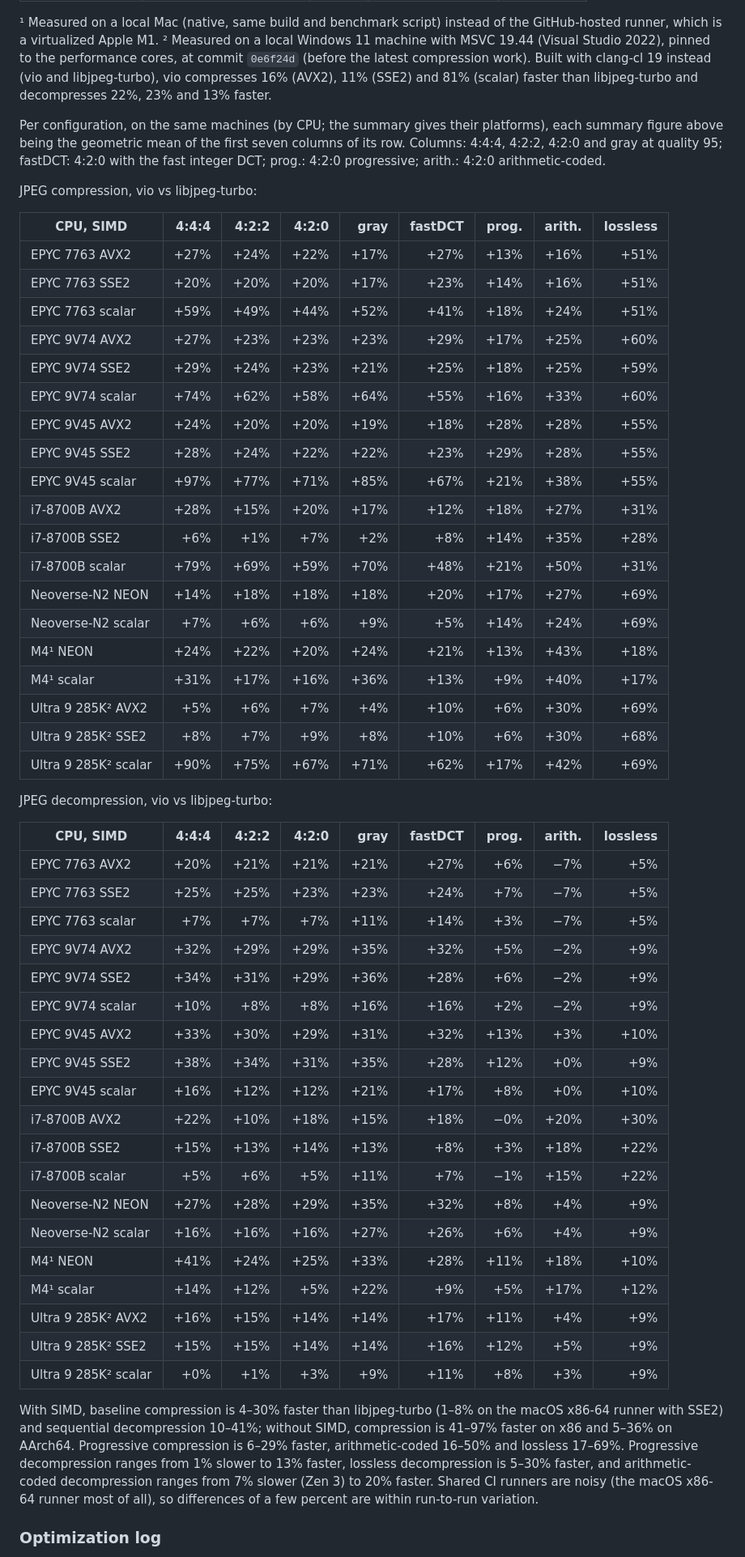
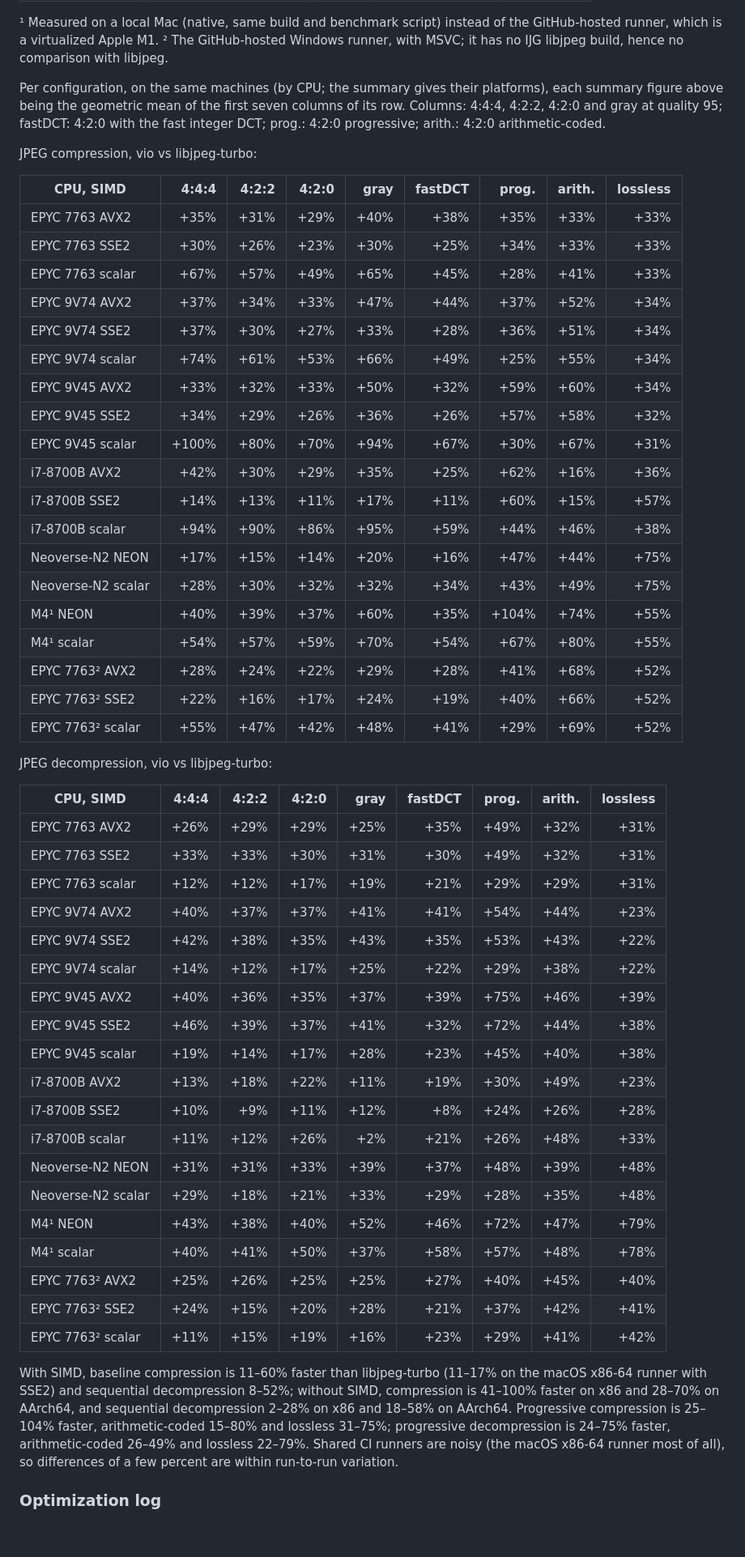
Before and after one commit to ufoym/vio, a Markdown page: README.md, the part around one of its changes. Shown at 81% size. Drawn GitHub-style; blank space fills up the shorter version.

Commit message:
README: performance tables from the current code

```diff
--- a/README.md
+++ b/README.md
@@ -140,11 +141,8 @@ JPEG decompression:
 
 ¹ Measured on a local Mac (native, same build and benchmark script)
 instead of the GitHub-hosted runner, which is a virtualized Apple M1.
-² Measured on a local Windows 11 machine with MSVC 19.44 (Visual Studio
-2022), pinned to the performance cores, at commit `0e6f24d` (before the
-latest compression work).  Built with clang-cl 19 instead (vio and
-libjpeg-turbo), vio compresses 16% (AVX2), 11% (SSE2) and 81% (scalar)
-faster than libjpeg-turbo and decompresses 22%, 23% and 13% faster.
+² The GitHub-hosted Windows runner, with MSVC; it has no IJG libjpeg build,
+hence no comparison with libjpeg.
 
 Per configuration, on the same machines (by CPU; the summary gives their
 platforms), each summary figure above being the geometric mean of the first
@@ -156,57 +154,57 @@ JPEG compression, vio vs libjpeg-turbo:
 
 | CPU, SIMD            | 4:4:4 | 4:2:2 | 4:2:0 |  gray | fastDCT | prog. | arith. | lossless |
 | -------------------- | ----: | ----: | ----: | ----: | ------: | ----: | -----: | -------: |
-| EPYC 7763 AVX2       |  +27% |  +24% |  +22% |  +17% |    +27% |  +13% |   +16% |     +51% |
-| EPYC 7763 SSE2       |  +20% |  +20% |  +20% |  +17% |    +23% |  +14% |   +16% |     +51% |
-| EPYC 7763 scalar     |  +59% |  +49% |  +44% |  +52% |    +41% |  +18% |   +24% |     +51% |
-| EPYC 9V74 AVX2       |  +27% |  +23% |  +23% |  +23% |    +29% |  +17% |   +25% |     +60% |
-| EPYC 9V74 SSE2       |  +29% |  +24% |  +23% |  +21% |    +25% |  +18% |   +25% |     +59% |
-| EPYC 9V74 scalar     |  +74% |  +62% |  +58% |  +64% |    +55% |  +16% |   +33% |     +60% |
-| EPYC 9V45 AVX2       |  +24% |  +20% |  +20% |  +19% |    +18% |  +28% |   +28% |     +55% |
-| EPYC 9V45 SSE2       |  +28% |  +24% |  +22% |  +22% |    +23% |  +29% |   +28% |     +55% |
-| EPYC 9V45 scalar     |  +97% |  +77% |  +71% |  +85% |    +67% |  +21% |   +38% |     +55% |
-| i7-8700B AVX2        |  +28% |  +15% |  +20% |  +17% |    +12% |  +18% |   +27% |     +31% |
-| i7-8700B SSE2        |   +6% |   +1% |   +7% |   +2% |     +8% |  +14% |   +35% |     +28% |
-| i7-8700B scalar      |  +79% |  +69% |  +59% |  +70% |    +48% |  +21% |   +50% |     +31% |
-| Neoverse-N2 NEON     |  +14% |  +18% |  +18% |  +18% |    +20% |  +17% |   +27% |     +69% |
-| Neoverse-N2 scalar   |   +7% |   +6% |   +6% |   +9% |     +5% |  +14% |   +24% |     +69% |
-| M4¹ NEON             |  +24% |  +22% |  +20% |  +24% |    +21% |  +13% |   +43% |     +18% |
-| M4¹ scalar           |  +31% |  +17% |  +16% |  +36% |    +13% |   +9% |   +40% |     +17% |
-| Ultra 9 285K² AVX2   |   +5% |   +6% |   +7% |   +4% |    +10% |   +6% |   +30% |     +69% |
-| Ultra 9 285K² SSE2   |   +8% |   +7% |   +9% |   +8% |    +10% |   +6% |   +30% |     +68% |
-| Ultra 9 285K² scalar |  +90% |  +75% |  +67% |  +71% |    +62% |  +17% |   +42% |     +69% |
+| EPYC 7763 AVX2       |  +35% |  +31% |  +29% |  +40% |    +38% |  +35% |   +33% |     +33% |
+| EPYC 7763 SSE2       |  +30% |  +26% |  +23% |  +30% |    +25% |  +34% |   +33% |     +33% |
+| EPYC 7763 scalar     |  +67% |  +57% |  +49% |  +65% |    +45% |  +28% |   +41% |     +33% |
+| EPYC 9V74 AVX2       |  +37% |  +34% |  +33% |  +47% |    +44% |  +37% |   +52% |     +34% |
+| EPYC 9V74 SSE2       |  +37% |  +30% |  +27% |  +33% |    +28% |  +36% |   +51% |     +34% |
+| EPYC 9V74 scalar     |  +74% |  +61% |  +53% |  +66% |    +49% |  +25% |   +55% |     +34% |
+| EPYC 9V45 AVX2       |  +33% |  +32% |  +33% |  +50% |    +32% |  +59% |   +60% |     +34% |
+| EPYC 9V45 SSE2       |  +34% |  +29% |  +26% |  +36% |    +26% |  +57% |   +58% |     +32% |
+| EPYC 9V45 scalar     | +100% |  +80% |  +70% |  +94% |    +67% |  +30% |   +67% |     +31% |
+| i7-8700B AVX2        |  +42% |  +30% |  +29% |  +35% |    +25% |  +62% |   +16% |     +36% |
+| i7-8700B SSE2        |  +14% |  +13% |  +11% |  +17% |    +11% |  +60% |   +15% |     +57% |
+| i7-8700B scalar      |  +94% |  +90% |  +86% |  +95% |    +59% |  +44% |   +46% |     +38% |
+| Neoverse-N2 NEON     |  +17% |  +15% |  +14% |  +20% |    +16% |  +47% |   +44% |     +75% |
+| Neoverse-N2 scalar   |  +28% |  +30% |  +32% |  +32% |    +34% |  +43% |   +49% |     +75% |
+| M4¹ NEON             |  +40% |  +39% |  +37% |  +60% |    +35% | +104% |   +74% |     +55% |
+| M4¹ scalar           |  +54% |  +57% |  +59% |  +70% |    +54% |  +67% |   +80% |     +55% |
+| EPYC 7763² AVX2      |  +28% |  +24% |  +22% |  +29% |    +28% |  +41% |   +68% |     +52% |
+| EPYC 7763² SSE2      |  +22% |  +16% |  +17% |  +24% |    +19% |  +40% |   +66% |     +52% |
+| EPYC 7763² scalar    |  +55% |  +47% |  +42% |  +48% |    +41% |  +29% |   +69% |     +52% |
 
 JPEG decompression, vio vs libjpeg-turbo:
 
 | CPU, SIMD            | 4:4:4 | 4:2:2 | 4:2:0 |  gray | fastDCT | prog. | arith. | lossless |
 | -------------------- | ----: | ----: | ----: | ----: | ------: | ----: | -----: | -------: |
-| EPYC 7763 AVX2       |  +20% |  +21% |  +21% |  +21% |    +27% |   +6% |    −7% |      +5% |
-| EPYC 7763 SSE2       |  +25% |  +25% |  +23% |  +23% |    +24% |   +7% |    −7% |      +5% |
-| EPYC 7763 scalar     |   +7% |   +7% |   +7% |  +11% |    +14% |   +3% |    −7% |      +5% |
-| EPYC 9V74 AVX2       |  +32% |  +29% |  +29% |  +35% |    +32% |   +5% |    −2% |      +9% |
-| EPYC 9V74 SSE2       |  +34% |  +31% |  +29% |  +36% |    +28% |   +6% |    −2% |      +9% |
-| EPYC 9V74 scalar     |  +10% |   +8% |   +8% |  +16% |    +16% |   +2% |    −2% |      +9% |
-| EPYC 9V45 AVX2       |  +33% |  +30% |  +29% |  +31% |    +32% |  +13% |    +3% |     +10% |
-| EPYC 9V45 SSE2       |  +38% |  +34% |  +31% |  +35% |    +28% |  +12% |    +0% |      +9% |
-| EPYC 9V45 scalar     |  +16% |  +12% |  +12% |  +21% |    +17% |   +8% |    +0% |     +10% |
-| i7-8700B AVX2        |  +22% |  +10% |  +18% |  +15% |    +18% |   −0% |   +20% |     +30% |
-| i7-8700B SSE2        |  +15% |  +13% |  +14% |  +13% |     +8% |   +3% |   +18% |     +22% |
-| i7-8700B scalar      |   +5% |   +6% |   +5% |  +11% |     +7% |   −1% |   +15% |     +22% |
-| Neoverse-N2 NEON     |  +27% |  +28% |  +29% |  +35% |    +32% |   +8% |    +4% |      +9% |
-| Neoverse-N2 scalar   |  +16% |  +16% |  +16% |  +27% |    +26% |   +6% |    +4% |      +9% |
-| M4¹ NEON             |  +41% |  +24% |  +25% |  +33% |    +28% |  +11% |   +18% |     +10% |
-| M4¹ scalar           |  +14% |  +12% |   +5% |  +22% |     +9% |   +5% |   +17% |     +12% |
-| Ultra 9 285K² AVX2   |  +16% |  +15% |  +14% |  +14% |    +17% |  +11% |    +4% |      +9% |
-| Ultra 9 285K² SSE2   |  +15% |  +15% |  +14% |  +14% |    +16% |  +12% |    +5% |      +9% |
-| Ultra 9 285K² scalar |   +0% |   +1% |   +3% |   +9% |    +11% |   +8% |    +3% |      +9% |
+| EPYC 7763 AVX2       |  +26% |  +29% |  +29% |  +25% |    +35% |  +49% |   +32% |     +31% |
+| EPYC 7763 SSE2       |  +33% |  +33% |  +30% |  +31% |    +30% |  +49% |   +32% |     +31% |
+| EPYC 7763 scalar     |  +12% |  +12% |  +17% |  +19% |    +21% |  +29% |   +29% |     +31% |
+| EPYC 9V74 AVX2       |  +40% |  +37% |  +37% |  +41% |    +41% |  +54% |   +44% |     +23% |
+| EPYC 9V74 SSE2       |  +42% |  +38% |  +35% |  +43% |    +35% |  +53% |   +43% |     +22% |
+| EPYC 9V74 scalar     |  +14% |  +12% |  +17% |  +25% |    +22% |  +29% |   +38% |     +22% |
+| EPYC 9V45 AVX2       |  +40% |  +36% |  +35% |  +37% |    +39% |  +75% |   +46% |     +39% |
+| EPYC 9V45 SSE2       |  +46% |  +39% |  +37% |  +41% |    +32% |  +72% |   +44% |     +38% |
+| EPYC 9V45 scalar     |  +19% |  +14% |  +17% |  +28% |    +23% |  +45% |   +40% |     +38% |
+| i7-8700B AVX2        |  +13% |  +18% |  +22% |  +11% |    +19% |  +30% |   +49% |     +23% |
+| i7-8700B SSE2        |  +10% |   +9% |  +11% |  +12% |     +8% |  +24% |   +26% |     +28% |
+| i7-8700B scalar      |  +11% |  +12% |  +26% |   +2% |    +21% |  +26% |   +48% |     +33% |
+| Neoverse-N2 NEON     |  +31% |  +31% |  +33% |  +39% |    +37% |  +48% |   +39% |     +48% |
+| Neoverse-N2 scalar   |  +29% |  +18% |  +21% |  +33% |    +29% |  +28% |   +35% |     +48% |
+| M4¹ NEON             |  +43% |  +38% |  +40% |  +52% |    +46% |  +72% |   +47% |     +79% |
+| M4¹ scalar           |  +40% |  +41% |  +50% |  +37% |    +58% |  +57% |   +48% |     +78% |
+| EPYC 7763² AVX2      |  +25% |  +26% |  +25% |  +25% |    +27% |  +40% |   +45% |     +40% |
+| EPYC 7763² SSE2      |  +24% |  +15% |  +20% |  +28% |    +21% |  +37% |   +42% |     +41% |
+| EPYC 7763² scalar    |  +11% |  +15% |  +19% |  +16% |    +23% |  +29% |   +41% |     +42% |
 
-With SIMD, baseline compression is 4–30% faster than libjpeg-turbo (1–8% on
-the macOS x86-64 runner with SSE2) and sequential decompression 10–41%;
-without SIMD, compression is 41–97% faster on x86 and 5–36% on AArch64.
-Progressive compression is 6–29% faster, arithmetic-coded 16–50% and
-lossless 17–69%.  Progressive decompression ranges from 1% slower to 13%
-faster, lossless decompression is 5–30% faster, and arithmetic-coded
-decompression ranges from 7% slower (Zen 3) to 20% faster.  Shared CI
+With SIMD, baseline compression is 11–60% faster than libjpeg-turbo (11–17%
+on the macOS x86-64 runner with SSE2) and sequential decompression 8–52%;
+without SIMD, compression is 41–100% faster on x86 and 28–70% on AArch64,
+and sequential decompression 2–28% on x86 and 18–58% on AArch64.
+Progressive compression is 25–104% faster, arithmetic-coded 15–80% and
+lossless 31–75%; progressive decompression is 24–75% faster, arithmetic-coded
+26–49% and lossless 22–79%.  Shared CI
 runners are noisy (the macOS x86-64 runner most of all), so differences of a
 few percent are within run-to-run variation.
 
```
Also changed, not shown: other parts of README.md (+42 -41 lines).
